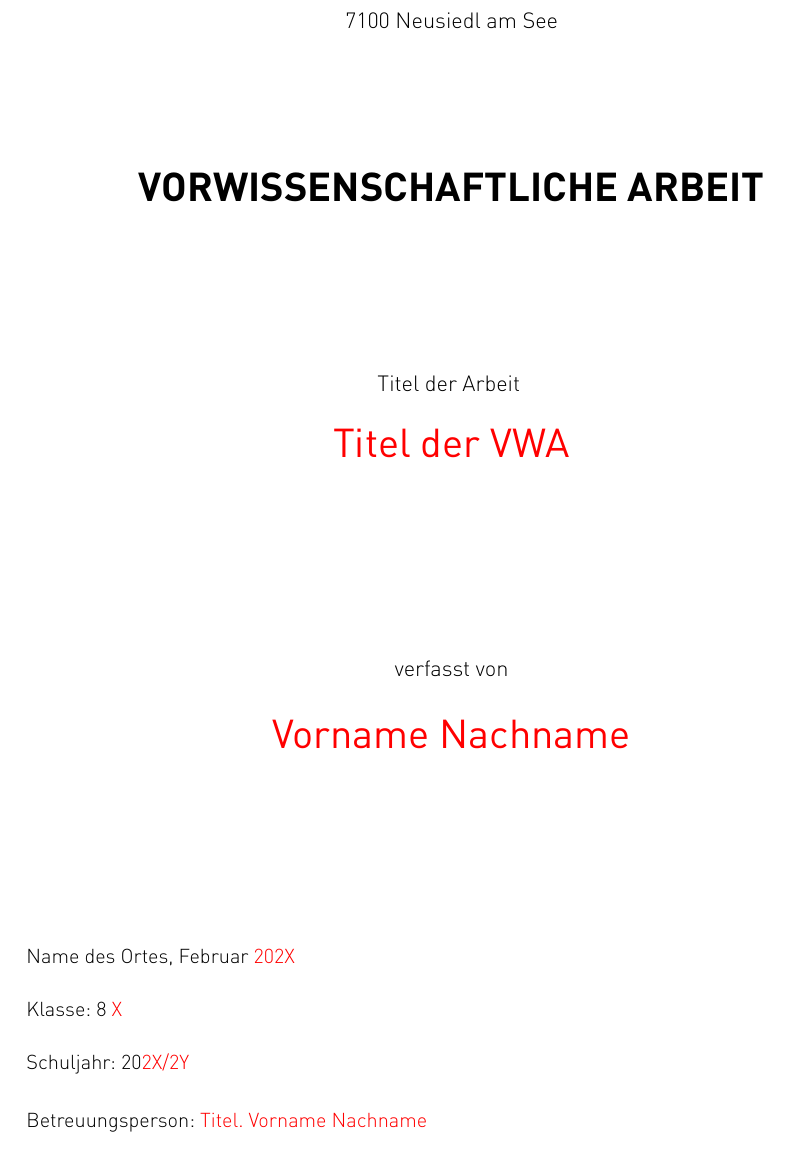
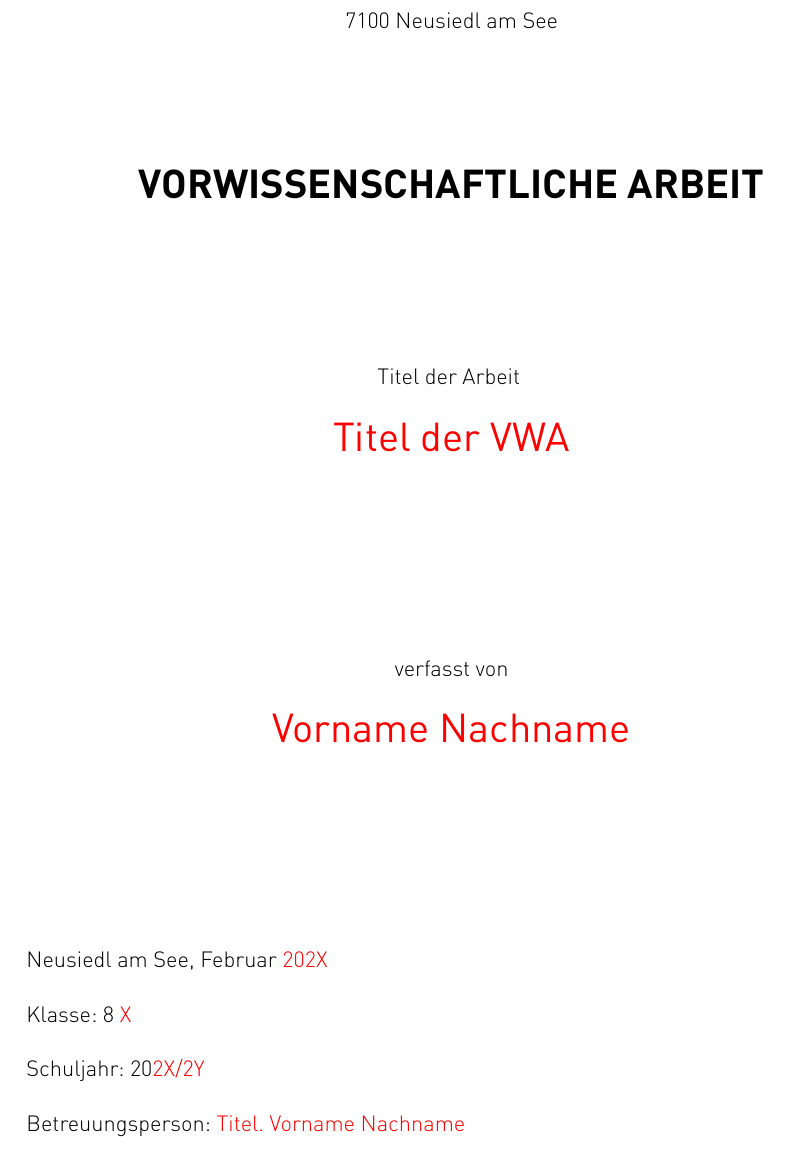
Before and after one commit to FilipJaskovic/GymND-VWA-Latex-Template, a LaTeX document (main.tex, which reads Title.tex): part of page 1 of 16, cut so that both start at the same text. Compiled offline with XeLaTeX.

Commit message:
title page finish

```diff
--- a/Title.tex
+++ b/Title.tex
@@ -10,12 +10,12 @@
 \vspace{0.7mm}
 7100 Neusiedl am See
 
-\vspace{21mm}
+\vspace{20.5mm}
 
 {\fontsize{20}{24}\selectfont \textbf{VORWISSENSCHAFTLICHE ARBEIT}}
 
 
-\vspace{21.6mm}
+\vspace{21mm}
 Titel der Arbeit
 \begin{Large}
 
@@ -23,26 +23,24 @@ Titel der Arbeit
 
 \end{Large}
 
-\vspace{29.1mm}
+\vspace{30.1mm}
 verfasst von\\
 
-\vspace{5.5mm}
+\vspace{4.5mm}
 \begin{Large}
 \textcolor{red}{{\dinregular\fontsize{20}{24}\selectfont{Vorname Nachname}}}
 \end{Large}
 \end{center}
-\begin{small}
 
 
-\vspace{29.3mm}
-Name des Ortes, Februar \textcolor{red}{202X}
+\vspace{30.3mm}
+Neusiedl am See, Februar \textcolor{red}{202X}
 
-\vspace{0.75mm}
+\vspace{0.15mm}
 Klasse: 8 \textcolor{red}{X}
 
-\vspace{0.73mm}
+\vspace{0.15mm}
 Schuljahr: 20\textcolor{red}{2X/2Y}
 
-\vspace{0.73mm}
+\vspace{0.15mm}
 Betreuungsperson: \textcolor{red}{Titel. Vorname Nachname}
-\end{small}
```
Also changed, not shown: main.pdf.
